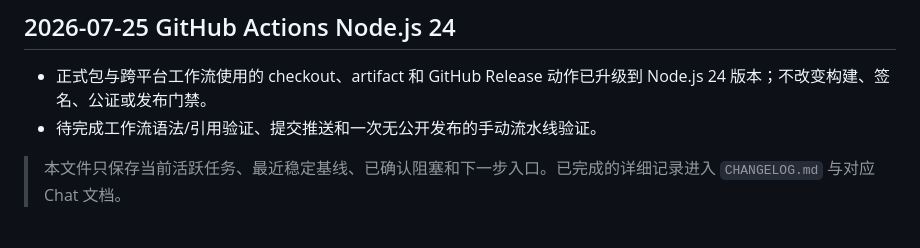
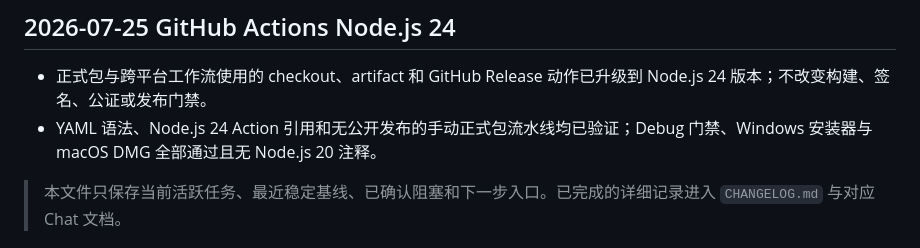
Before and after one commit to Zero-1412/LocalTagPlayer, a Markdown page: CURRENT_TASK.md, the part around the change. Rendered like a GitHub page.

Commit message:
记录 Node 24 流水线验证

```diff
--- a/CURRENT_TASK.md
+++ b/CURRENT_TASK.md
@@ -3,7 +3,7 @@
 ## 2026-07-25 GitHub Actions Node.js 24
 
 - 正式包与跨平台工作流使用的 checkout、artifact 和 GitHub Release 动作已升级到 Node.js 24 版本；不改变构建、签名、公证或发布门禁。
-- 待完成工作流语法/引用验证、提交推送和一次无公开发布的手动流水线验证。
+- YAML 语法、Node.js 24 Action 引用和无公开发布的手动正式包流水线均已验证；Debug 门禁、Windows 安装器与 macOS DMG 全部通过且无 Node.js 20 注释。
 
 > 本文件只保存当前活跃任务、最近稳定基线、已确认阻塞和下一步入口。已完成的详细记录进入 `CHANGELOG.md` 与对应 Chat 文档。
 
```
